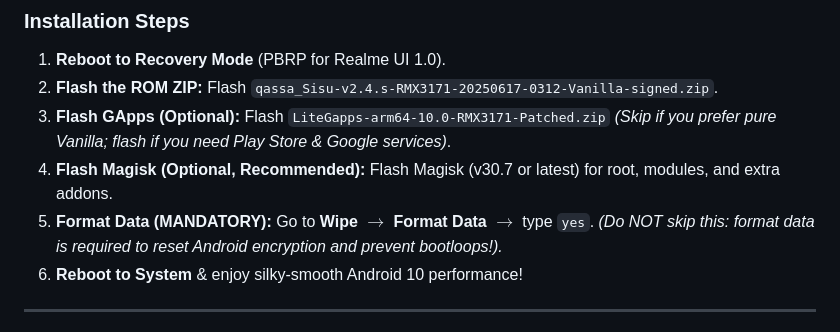
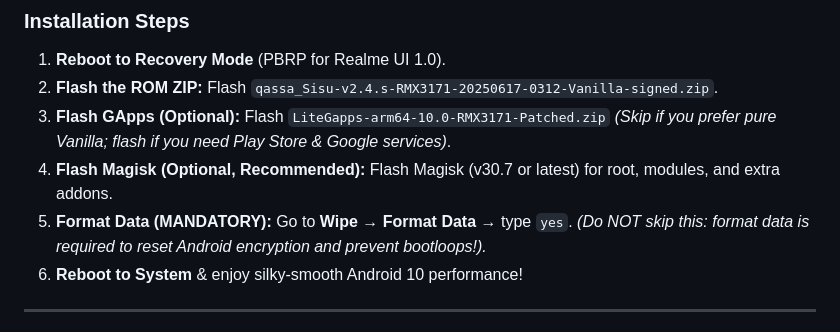
Before and after one commit to omi4real/Realme-Narzo-30A-RMX3171-keepQASSA-Unofficial, a Markdown page: README.md, the part around the change. Rendered like a GitHub page.

Commit message:
docs: Replace LaTeX math arrows with Unicode arrows in flashing guide

```diff
--- a/README.md
+++ b/README.md
@@ -112,7 +112,7 @@ All flashable binaries, recovery packages, and companion addons are hosted on th
 2. **Flash the ROM ZIP:** Flash `qassa_Sisu-v2.4.s-RMX3171-20250617-0312-Vanilla-signed.zip`.
 3. **Flash GApps (Optional):** Flash `LiteGapps-arm64-10.0-RMX3171-Patched.zip` *(Skip if you prefer pure Vanilla; flash if you need Play Store & Google services)*.
 4. **Flash Magisk (Optional, Recommended):** Flash Magisk (v30.7 or latest) for root, modules, and extra addons.
-5. **Format Data (MANDATORY):** Go to **Wipe** $\to$ **Format Data** $\to$ type `yes`. *(Do NOT skip this: format data is required to reset Android encryption and prevent bootloops!).*
+5. **Format Data (MANDATORY):** Go to **Wipe** → **Format Data** → type `yes`. *(Do NOT skip this: format data is required to reset Android encryption and prevent bootloops!).*
 6. **Reboot to System** & enjoy silky-smooth Android 10 performance!
 
 ---
```
